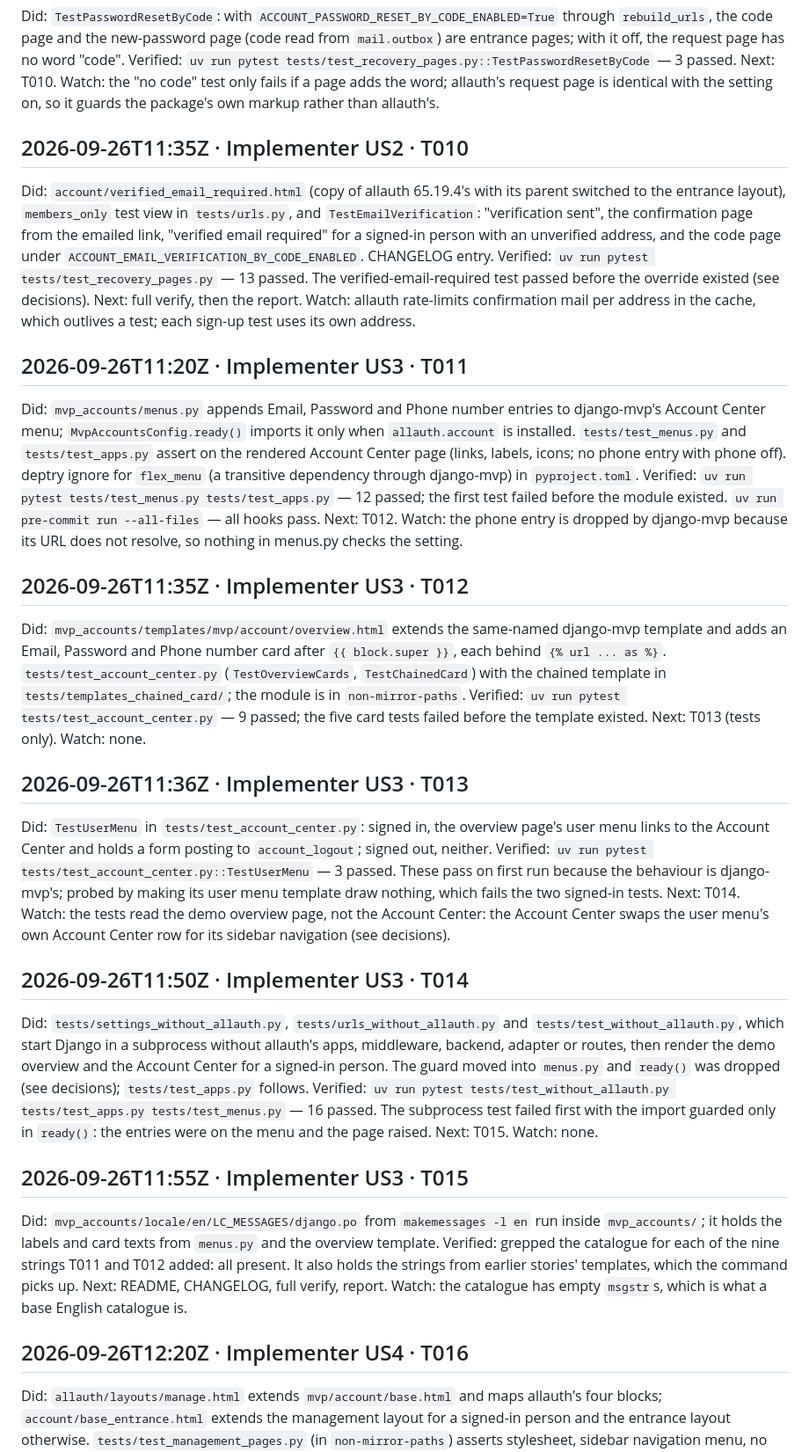
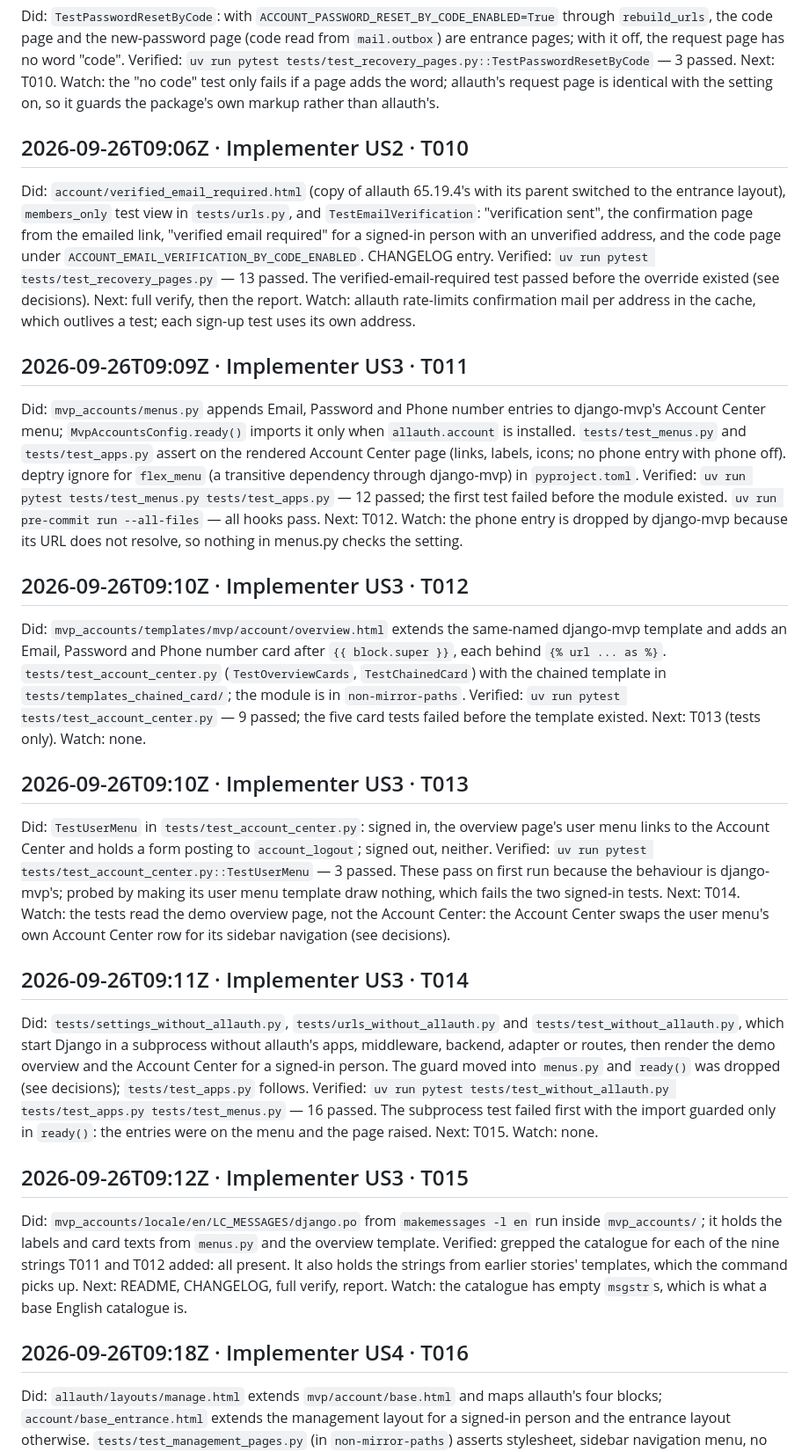
Before and after one commit to django-mvp/django-mvp-accounts, a Markdown page: specs/001-allauth-account-pages/progress.md, the part around one of its changes. Shown at 88% size. Drawn GitHub-style.

```diff
--- a/specs/001-allauth-account-pages/progress.md
+++ b/specs/001-allauth-account-pages/progress.md
@@ -56,43 +56,43 @@ Verified: `uv run pytest tests/test_recovery_pages.py::TestPasswordResetByCode`
 Next: T010.
 Watch: the "no code" test only fails if a page adds the word; allauth's request page is identical with the setting on, so it guards the package's own markup rather than allauth's.
 
-## 2026-09-26T11:35Z · Implementer US2 · T010
+## 2026-09-26T09:06Z · Implementer US2 · T010
 Did: `account/verified_email_required.html` (copy of allauth 65.19.4's with its parent switched to the entrance layout), `members_only` test view in `tests/urls.py`, and `TestEmailVerification`: "verification sent", the confirmation page from the emailed link, "verified email required" for a signed-in person with an unverified address, and the code page under `ACCOUNT_EMAIL_VERIFICATION_BY_CODE_ENABLED`. CHANGELOG entry.
 Verified: `uv run pytest tests/test_recovery_pages.py` — 13 passed. The verified-email-required test passed before the override existed (see decisions).
 Next: full verify, then the report.
 Watch: allauth rate-limits confirmation mail per address in the cache, which outlives a test; each sign-up test uses its own address.
 
-## 2026-09-26T11:20Z · Implementer US3 · T011
+## 2026-09-26T09:09Z · Implementer US3 · T011
 Did: `mvp_accounts/menus.py` appends Email, Password and Phone number entries to django-mvp's Account Center menu; `MvpAccountsConfig.ready()` imports it only when `allauth.account` is installed. `tests/test_menus.py` and `tests/test_apps.py` assert on the rendered Account Center page (links, labels, icons; no phone entry with phone off). deptry ignore for `flex_menu` (a transitive dependency through django-mvp) in `pyproject.toml`.
 Verified: `uv run pytest tests/test_menus.py tests/test_apps.py` — 12 passed; the first test failed before the module existed. `uv run pre-commit run --all-files` — all hooks pass.
 Next: T012.
 Watch: the phone entry is dropped by django-mvp because its URL does not resolve, so nothing in menus.py checks the setting.
 
-## 2026-09-26T11:35Z · Implementer US3 · T012
+## 2026-09-26T09:10Z · Implementer US3 · T012
 Did: `mvp_accounts/templates/mvp/account/overview.html` extends the same-named django-mvp template and adds an Email, Password and Phone number card after `{{ block.super }}`, each behind `{% url ... as %}`. `tests/test_account_center.py` (`TestOverviewCards`, `TestChainedCard`) with the chained template in `tests/templates_chained_card/`; the module is in `non-mirror-paths`.
 Verified: `uv run pytest tests/test_account_center.py` — 9 passed; the five card tests failed before the template existed.
 Next: T013 (tests only).
 Watch: none.
 
-## 2026-09-26T11:36Z · Implementer US3 · T013
+## 2026-09-26T09:10Z · Implementer US3 · T013
 Did: `TestUserMenu` in `tests/test_account_center.py`: signed in, the overview page's user menu links to the Account Center and holds a form posting to `account_logout`; signed out, neither.
 Verified: `uv run pytest tests/test_account_center.py::TestUserMenu` — 3 passed. These pass on first run because the behaviour is django-mvp's; probed by making its user menu template draw nothing, which fails the two signed-in tests.
 Next: T014.
 Watch: the tests read the demo overview page, not the Account Center: the Account Center swaps the user menu's own Account Center row for its sidebar navigation (see decisions).
 
-## 2026-09-26T11:50Z · Implementer US3 · T014
+## 2026-09-26T09:11Z · Implementer US3 · T014
 Did: `tests/settings_without_allauth.py`, `tests/urls_without_allauth.py` and `tests/test_without_allauth.py`, which start Django in a subprocess without allauth's apps, middleware, backend, adapter or routes, then render the demo overview and the Account Center for a signed-in person. The guard moved into `menus.py` and `ready()` was dropped (see decisions); `tests/test_apps.py` follows.
 Verified: `uv run pytest tests/test_without_allauth.py tests/test_apps.py tests/test_menus.py` — 16 passed. The subprocess test failed first with the import guarded only in `ready()`: the entries were on the menu and the page raised.
 Next: T015.
 Watch: none.
 
-## 2026-09-26T11:55Z · Implementer US3 · T015
+## 2026-09-26T09:12Z · Implementer US3 · T015
 Did: `mvp_accounts/locale/en/LC_MESSAGES/django.po` from `makemessages -l en` run inside `mvp_accounts/`; it holds the labels and card texts from `menus.py` and the overview template.
 Verified: grepped the catalogue for each of the nine strings T011 and T012 added: all present. It also holds the strings from earlier stories' templates, which the command picks up.
 Next: README, CHANGELOG, full verify, report.
 Watch: the catalogue has empty `msgstr`s, which is what a base English catalogue is.
 
-## 2026-09-26T12:20Z · Implementer US4 · T016
+## 2026-09-26T09:18Z · Implementer US4 · T016
 Did: `allauth/layouts/manage.html` extends `mvp/account/base.html` and maps allauth's four blocks; `account/base_entrance.html` extends the management layout for a signed-in person and the entrance layout otherwise. `tests/test_management_pages.py` (in `non-mirror-paths`) asserts stylesheet, sidebar navigation menu, no bare `Menu:` list and the page's own form for email (three addresses), change email, password change, password set, phone change, phone verification by code (code read from the demo adapter's printed line), re-authentication; the email, password and phone pages draw "Account navigation"; a message allauth adds shows in the shell; phone verification during sign-up is an entrance page. The container test is skipped naming django-mvp#358. README and CHANGELOG say management pages render in the Account Center.
 Verified: `uv run pytest tests/test_management_pages.py` — 10 passed, 1 skipped (django-mvp#358); the management tests failed first (no sidebar menu on any page). Probed the base override: making it always entrance fails the phone verification and re-authentication tests, always management fails the sign-up test. `tests/test_entrance_pages.py` and `tests/test_recovery_pages.py` stay green (sign-out and "verified email required" remain entrance pages while signed in). `uv run pre-commit run --all-files` — all hooks pass.
 Next: T017.
```
Also changed, not shown: other parts of specs/001-allauth-account-pages/progress.md (+11 -11 lines).
